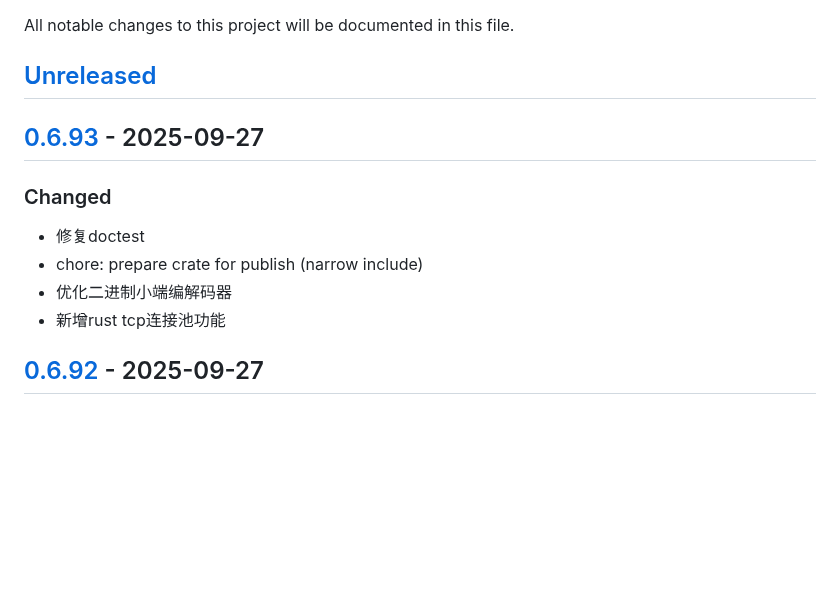
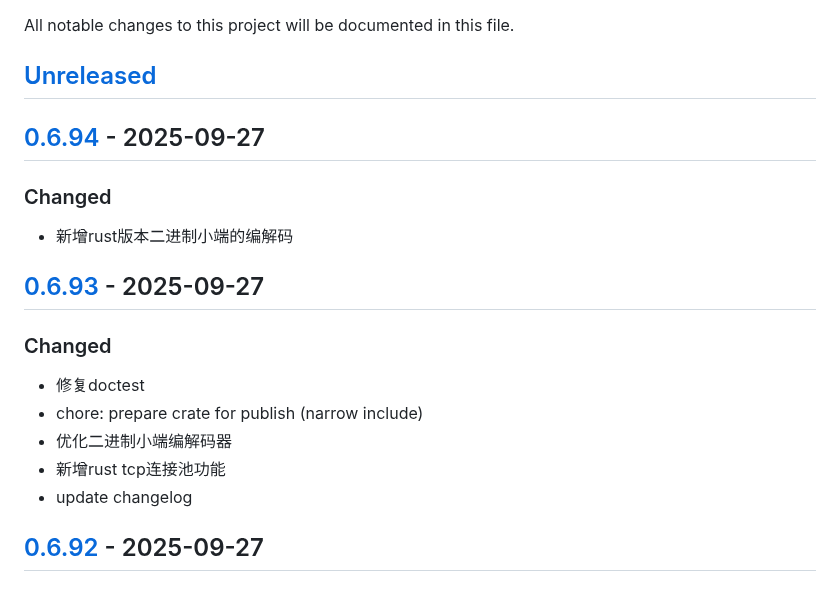
Before and after one commit to quant1x/quant1x, a Markdown page: CHANGELOG.md, the part around one of its changes. GitHub-like rendering; blank space fills up the shorter version.

Commit message:
update changelog

```diff
--- a/CHANGELOG.md
+++ b/CHANGELOG.md
@@ -2,6 +2,10 @@
 All notable changes to this project will be documented in this file.
 
 ## [Unreleased]
+
+## [0.6.94] - 2025-09-27
+### Changed
+- 新增rust版本二进制小端的编解码
 
 ## [0.6.93] - 2025-09-27
 ### Changed
@@ -9,6 +13,7 @@ All notable changes to this project will be documented in this file.
 - chore: prepare crate for publish (narrow include)
 - 优化二进制小端编解码器
 - 新增rust tcp连接池功能
+- update changelog
 
 ## [0.6.92] - 2025-09-27
 ### Changed
```
Also changed, not shown: other parts of CHANGELOG.md (+2 -1 lines).
